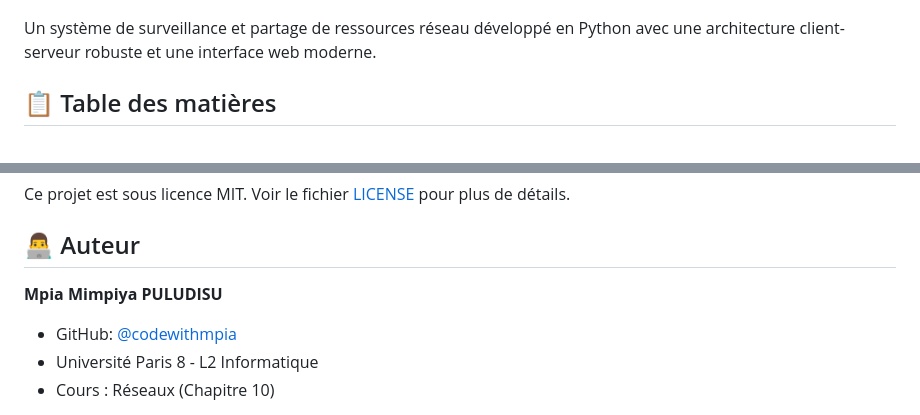
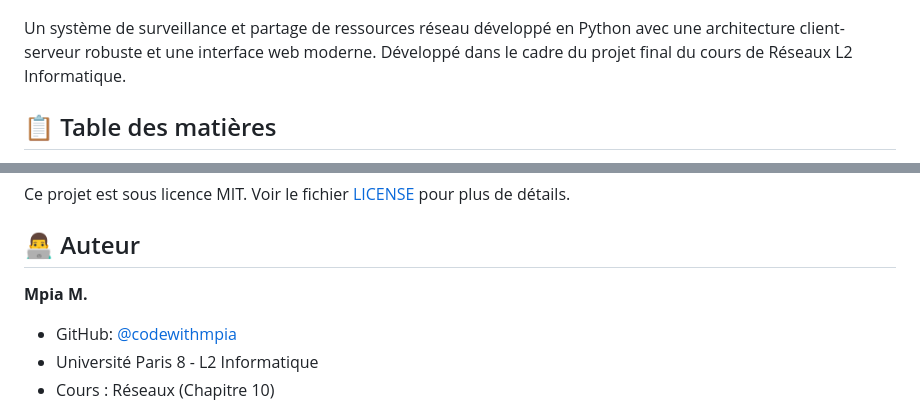
Before and after one commit to codewithmpia/netmonitor_public, a Markdown page: README.md, 2 parts joined by grey strips. Drawn GitHub-style.

Commit message:
Fix readme author

```diff
--- a/README.md
+++ b/README.md
@@ -4,7 +4,7 @@
   <img src="./cover.png" alt="NetMonitor Cover" width="100%">
 </p>
 
-Un système de surveillance et partage de ressources réseau développé en Python avec une architecture client-serveur robuste et une interface web moderne.
+Un système de surveillance et partage de ressources réseau développé en Python avec une architecture client-serveur robuste et une interface web moderne. Développé dans le cadre du projet final du cours de Réseaux L2 Informatique.
 
 ## 📋 Table des matières
 
@@ -283,7 +283,7 @@ Ce projet est sous licence MIT. Voir le fichier [LICENSE](LICENSE) pour plus de
 
 ## 👨‍💻 Auteur
 
-**Mpia Mimpiya PULUDISU**
+**Mpia M.**
 - GitHub: [@codewithmpia](https://github.com/codewithmpia)
 - Université Paris 8 - L2 Informatique
 - Cours : Réseaux (Chapitre 10)
```
